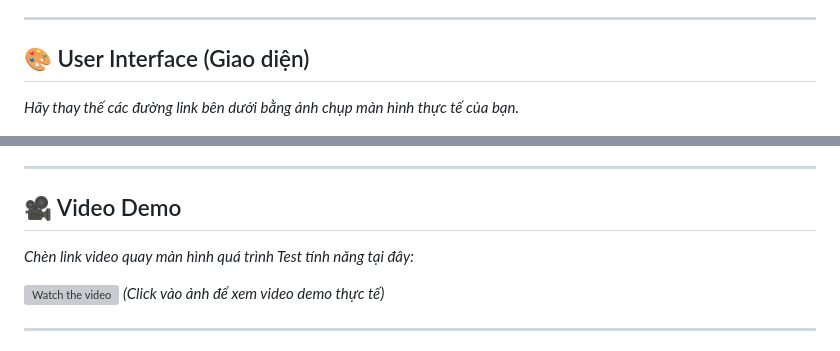
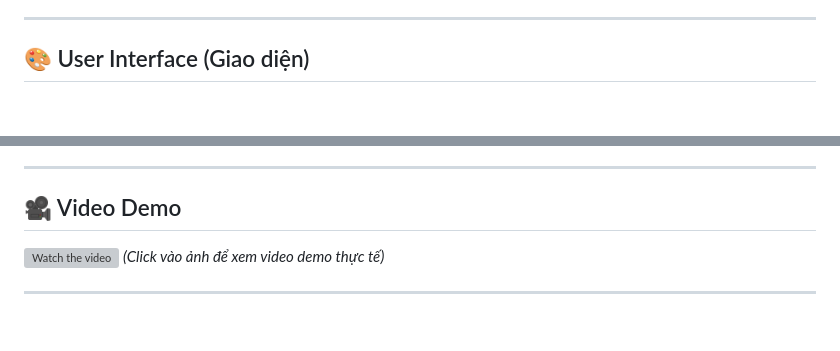
Before and after one commit to cristthien/sheet-notification-platform, a Markdown page: README.md, 2 parts joined by grey strips. Drawn GitHub-style; blank space fills up the shorter version; grey boxes are pictures that could not be loaded.

Commit message:
docs: update project documentation in README.md

```diff
--- a/README.md
+++ b/README.md
@@ -5,7 +5,6 @@ A real-time automation platform that bridges Google Sheets and Telegram. This sy
 ---
 
 ## 🎨 User Interface (Giao diện)
-*Hãy thay thế các đường link bên dưới bằng ảnh chụp màn hình thực tế của bạn.*
 
 ![Dashboard](dashboard.png)
 *Màn hình quản lý các Sheet Watch.*
@@ -13,7 +12,6 @@ A real-time automation platform that bridges Google Sheets and Telegram. This sy
 ---
 
 ## 🎥 Video Demo
-*Chèn link video quay màn hình quá trình Test tính năng tại đây:*
 
 [![Watch the video](https://img.youtube.com/vi/cWRitC8vn9k/maxresdefault.jpg)](https://youtu.be/cWRitC8vn9k)
 *(Click vào ảnh để xem video demo thực tế)*
```
